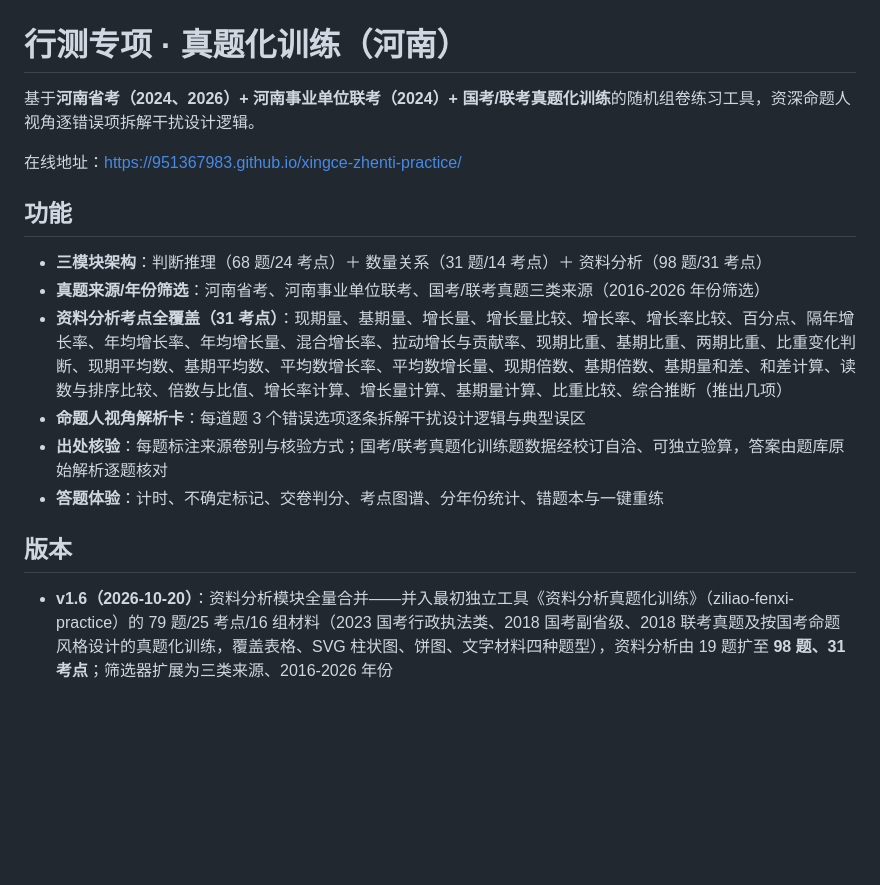
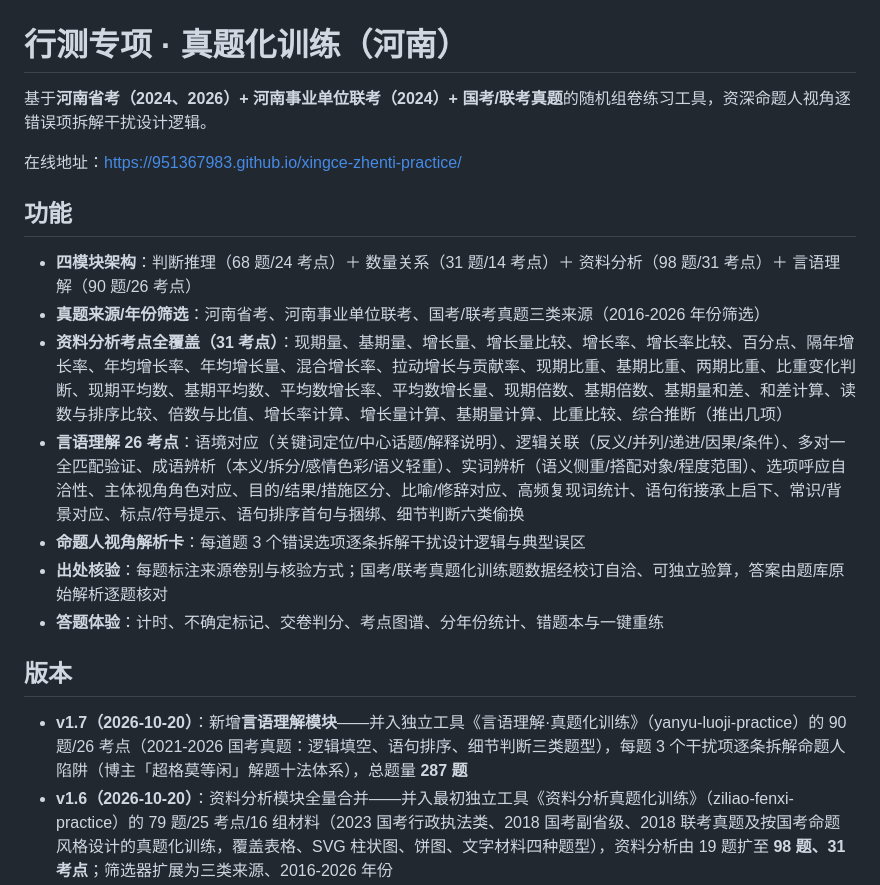
Before and after one commit to 951367983/xingce-zhenti-practice, a Markdown page: README.md, the part around the change. Drawn GitHub-style; blank space fills up the shorter version.

Commit message:
v1.7 README更新

```diff
--- a/README.md
+++ b/README.md
@@ -1,20 +1,22 @@
 # 行测专项 · 真题化训练（河南）
 
-基于**河南省考（2024、2026）+ 河南事业单位联考（2024）+ 国考/联考真题化训练**的随机组卷练习工具，资深命题人视角逐错误项拆解干扰设计逻辑。
+基于**河南省考（2024、2026）+ 河南事业单位联考（2024）+ 国考/联考真题**的随机组卷练习工具，资深命题人视角逐错误项拆解干扰设计逻辑。
 
 在线地址：https://951367983.github.io/xingce-zhenti-practice/
 
 ## 功能
 
-- **三模块架构**：判断推理（68 题/24 考点）＋ 数量关系（31 题/14 考点）＋ 资料分析（98 题/31 考点）
+- **四模块架构**：判断推理（68 题/24 考点）＋ 数量关系（31 题/14 考点）＋ 资料分析（98 题/31 考点）＋ 言语理解（90 题/26 考点）
 - **真题来源/年份筛选**：河南省考、河南事业单位联考、国考/联考真题三类来源（2016-2026 年份筛选）
 - **资料分析考点全覆盖（31 考点）**：现期量、基期量、增长量、增长量比较、增长率、增长率比较、百分点、隔年增长率、年均增长率、年均增长量、混合增长率、拉动增长与贡献率、现期比重、基期比重、两期比重、比重变化判断、现期平均数、基期平均数、平均数增长率、平均数增长量、现期倍数、基期倍数、基期量和差、和差计算、读数与排序比较、倍数与比值、增长率计算、增长量计算、基期量计算、比重比较、综合推断（推出几项）
+- **言语理解 26 考点**：语境对应（关键词定位/中心话题/解释说明）、逻辑关联（反义/并列/递进/因果/条件）、多对一全匹配验证、成语辨析（本义/拆分/感情色彩/语义轻重）、实词辨析（语义侧重/搭配对象/程度范围）、选项呼应自洽性、主体视角角色对应、目的/结果/措施区分、比喻/修辞对应、高频复现词统计、语句衔接承上启下、常识/背景对应、标点/符号提示、语句排序首句与捆绑、细节判断六类偷换
 - **命题人视角解析卡**：每道题 3 个错误选项逐条拆解干扰设计逻辑与典型误区
 - **出处核验**：每题标注来源卷别与核验方式；国考/联考真题化训练题数据经校订自洽、可独立验算，答案由题库原始解析逐题核对
 - **答题体验**：计时、不确定标记、交卷判分、考点图谱、分年份统计、错题本与一键重练
 
 ## 版本
 
+- **v1.7（2026-10-20）**：新增**言语理解模块**——并入独立工具《言语理解·真题化训练》（yanyu-luoji-practice）的 90 题/26 考点（2021-2026 国考真题：逻辑填空、语句排序、细节判断三类题型），每题 3 个干扰项逐条拆解命题人陷阱（博主「超格莫等闲」解题十法体系），总题量 **287 题**
 - **v1.6（2026-10-20）**：资料分析模块全量合并——并入最初独立工具《资料分析真题化训练》（ziliao-fenxi-practice）的 79 题/25 考点/16 组材料（2023 国考行政执法类、2018 国考副省级、2018 联考真题及按国考命题风格设计的真题化训练，覆盖表格、SVG 柱状图、饼图、文字材料四种题型），资料分析由 19 题扩至 **98 题、31 考点**；筛选器扩展为三类来源、2016-2026 年份
 - v1.5（2026-10-20）：注入**2026 河南省考真题** 35 题（判断推理 20 题=类比 5+逻辑 10+定义 5；数量关系 10 题；资料分析 5 题=新能源汽车/电池材料），共 118 题
   - 2026 卷判断题 46-55（图形）与资料题 106-115（表图）因网友回忆版缺原图/表格数据未收录；数量 31/35/39/40/43 因回忆版缺关键数据未收录
```
